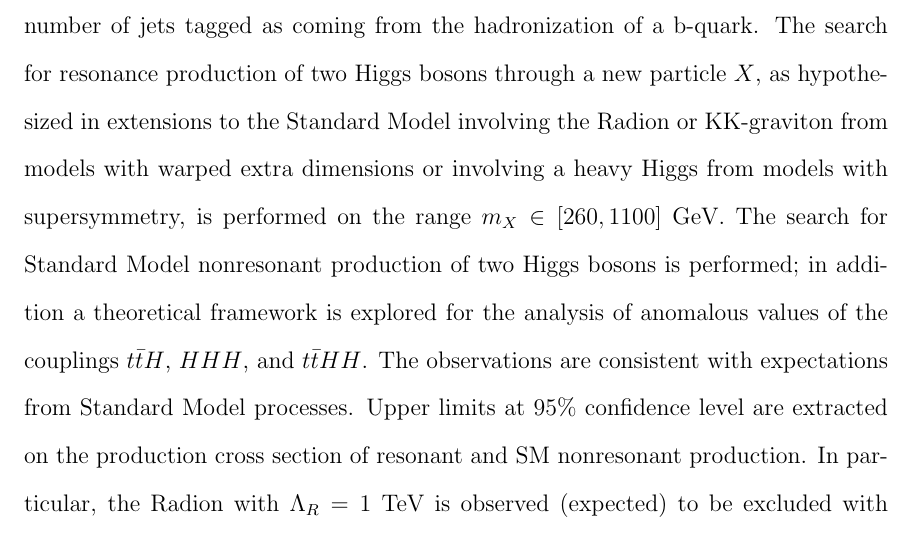
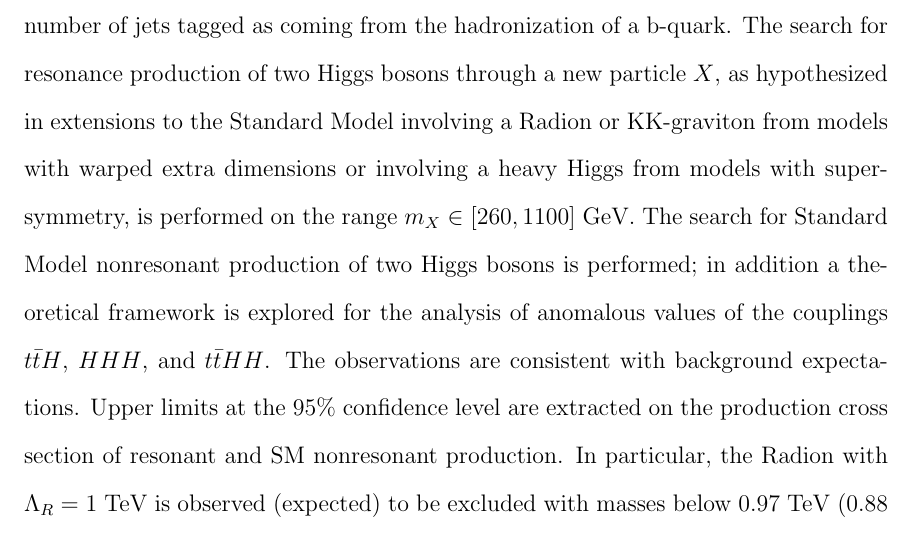
Before and after one commit to hardenbr/thesis, a LaTeX thesis (thesis.tex, which reads tex/abstract.tex): part of page 3 of 129, cut so that both start at the same text. Compiled offline with pdfLaTeX; a LaTeX package or settings file that is missing is left out.

Commit message:
small changes

```diff
--- a/tex/abstract.tex
+++ b/tex/abstract.tex
@@ -1,5 +1,5 @@
 A search for the production of Higgs pairs in the decay channel
-$HH \rightarrow \gamma\gamma b\bar{b}$ is reported both for
+$HH \rightarrow \gamma\gamma b\bar{b}$ is reported for both
 resonant and nonresonant cases. The data corresponds to an integrated
 luminosity of 19.7 fb$^{-1}$ of proton-proton collisions at $\sqrt{s}=8$~TeV collected by the
 CMS detector at the CERN Large Hardron Collider.
@@ -7,15 +7,15 @@ The candidate events are selected by requiring two photons and two jets and are
 according to the number of jets tagged as coming from the hadronization of a b-quark.
 The search for resonance production of two Higgs bosons
 through a new particle $X$, as hypothesized in extensions
-to the Standard Model involving the Radion or KK-graviton from models with warped extra dimensions
+to the Standard Model involving a Radion or KK-graviton from models with warped extra dimensions
 or involving a heavy Higgs from models with supersymmetry,
 is performed on the range $m_X \in [260, 1100]$~GeV.
 The search for Standard Model nonresonant production of two Higgs bosons
 is performed; in addition
 a theoretical framework is explored for the analysis of anomalous values of the couplings
 $t\bar{t}H$, $HHH$, and $t\bar{t}HH$.
-The observations are consistent with expectations from Standard Model processes.
-Upper limits at 95\% confidence level are extracted on the production cross section
+The observations are consistent with background expectations.
+Upper limits at the 95\% confidence level are extracted on the production cross section
 of resonant and SM nonresonant production.
 In particular, the Radion with $\Lambda_R = 1$~TeV is observed (expected) to be excluded with masses
 below 0.97 TeV (0.88 TeV), while the analysis is not sensitive to the Radion with $\Lambda_R = 3$~TeV.
```
